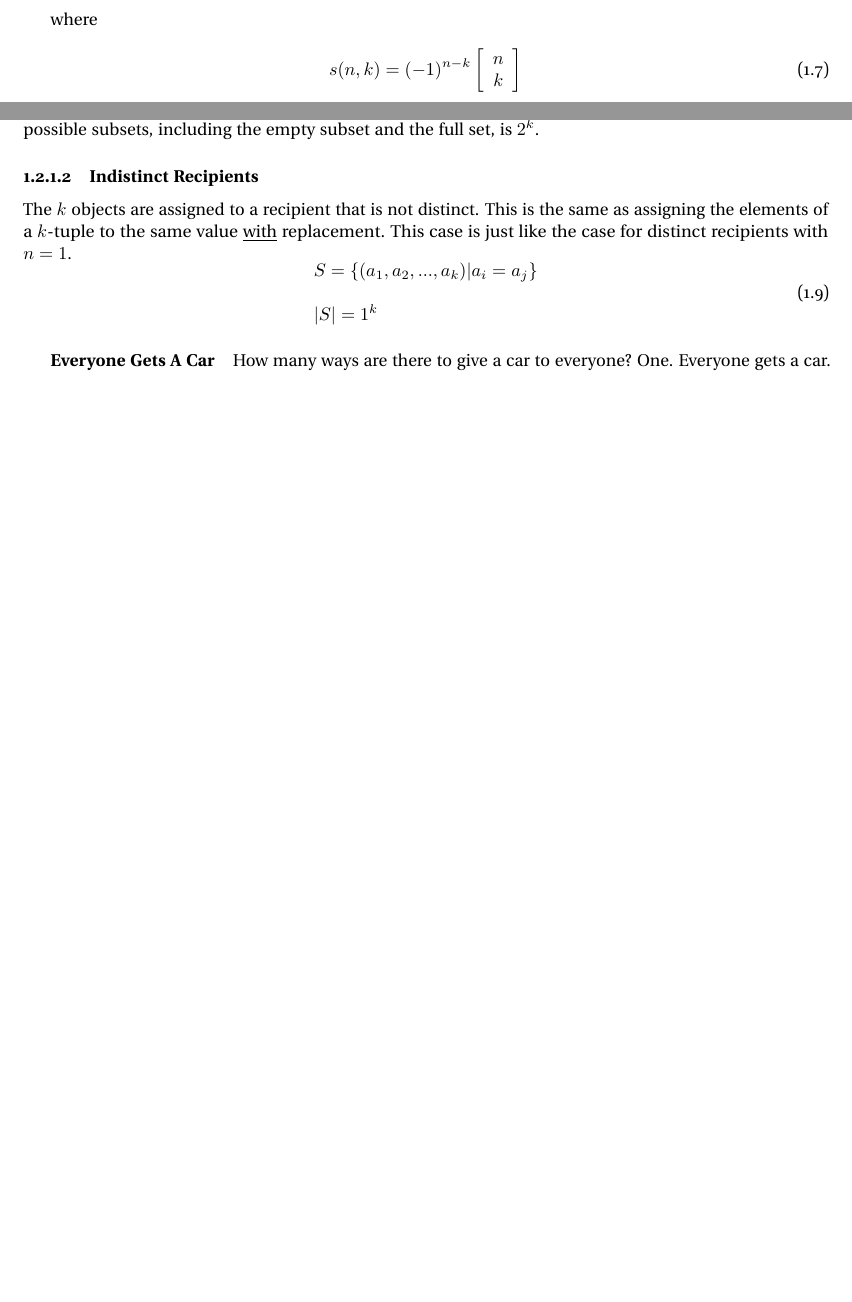
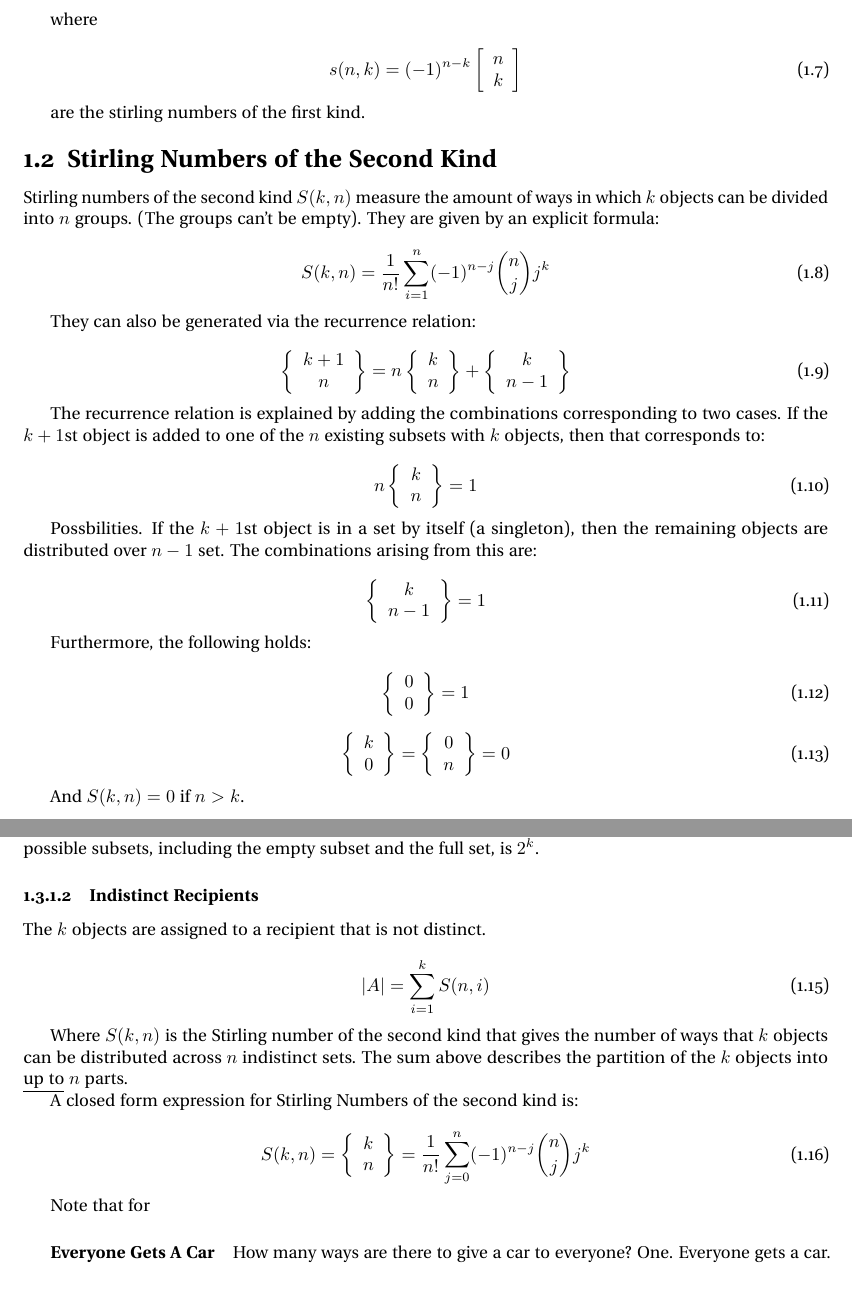
Before and after one commit to jpbm/probabilism, a LaTeX book (notes/notes.tex, which reads notes/chapters/combinatorics.tex): two parts of pages 4 and 5 of 17 before the commit and two parts of pages 4 and 6 of 19 after it, joined at a grey line, cut so that both start at the same text, the shorter picture padded with empty space. Compiled offline with pdfLaTeX.

Commit message:
stirling numbers

```diff
--- a/notes/chapters/combinatorics.tex
+++ b/notes/chapters/combinatorics.tex
@@ -56,7 +56,46 @@ where
 s(n,k) = (-1)^{n-k}\left[\begin{array}{c} n\\k \end{array}\right]
 \end{equation}
 
+are the stirling numbers of the first kind.
 
+% Stirling NUmbers of the second kinds
+\section{Stirling Numbers of the Second Kind}
+
+Stirling numbers of the second kind $S(k,n)$ measure the amount of ways in which $k$ objects can be divided into $n$ groups. (The groups can't be empty). They are given by an explicit formula:
+
+\begin{equation}
+S(k,n) = \frac{1}{n!}\sum_{i=1}^n (-1)^{n-j} {n \choose j}j^k
+\end{equation}
+
+They can also be generated via the recurrence relation:
+
+\begin{equation}
+\left\{\begin{array}{c}k+1\\n\end{array}\right\} = n\left\{\begin{array}{c}k\\n\end{array}\right\} + \left\{\begin{array}{c}k\\n-1\end{array}\right\}
+\end{equation}
+
+The recurrence relation is explained by adding the combinations corresponding to two cases. If the $k+1$st object is added to one of the $n$ existing subsets with $k$ objects, then that corresponds to:
+
+\begin{equation}
+n\left\{\begin{array}{c}k\\n\end{array}\right\} = 1
+\end{equation}
+
+Possbilities. If the $k+1$st object is in a set by itself (a singleton), then the remaining objects are distributed over $n-1$ set. The combinations arising from this are:
+
+\begin{equation}
+\left\{\begin{array}{c}k\\n-1\end{array}\right\} = 1
+\end{equation}
+
+Furthermore, the following holds:
+
+\begin{equation}
+\left\{\begin{array}{c}0\\0\end{array}\right\} = 1
+\end{equation}
+
+\begin{equation}
+\left\{\begin{array}{c}k\\0\end{array}\right\} = \left\{\begin{array}{c}0\\n\end{array}\right\} = 0
+\end{equation}
+
+And $S(k,n) = 0$ if $n>k$.
 
 % Twentyfold Way
 \section{The Twentyfold Way}
@@ -107,14 +146,21 @@ S = \{ (a_1,a_2,...,a_k) | a_i \in A, |A| = n \}\\
 \subparagraph{Subsets of a $k$-Element Set} The subsets of a set of $k$ distinct elements are formed by assigning each of its $k$ distinguishable elements to one of the two labels $A\in [\mathrm{included},\mathrm{excluded}]$. The number of possible subsets, including the empty subset and the full set, is $2^k$.
 
 \subsubsection{Indistinct Recipients}
-The $k$ objects are assigned to a recipient that is not distinct. This is the same as assigning the elements of a $k$-tuple to the same value \underline{with} replacement. This case is just like the case for distinct recipients with $n=1$.
+The $k$ objects are assigned to a recipient that is not distinct.
+
 \begin{equation}
-\begin{array}{l}
-S = \{ (a_1,a_2,...,a_k) | a_i = a_j\}\\
-\\
-|S| = 1^k
-\end{array}
+|A| = \sum_{i=1}^k S(n,i)
 \end{equation}
+
+Where $S(k,n)$ is the Stirling number of the second kind that gives the number of ways that $k$ objects can be distributed across $n$ indistinct sets. The sum above describes the partition of the $k$ objects into \underline{up to} $n$ parts.
+
+A closed form expression for Stirling Numbers of the second kind is:
+
+\begin{equation}
+S(k,n) = \left\{ \begin{array}{c} k \\n \end{array} \right\} = \frac{1}{n!}\sum_{j=0}^n (-1)^{n-j} {n \choose j }j^k
+\end{equation}
+
+Note that for
 
 \subparagraph{Everyone Gets A Car} How many ways are there to give a car to everyone? One. Everyone gets a car.
 
```
Also changed, not shown: notes/notes.pdf, notes/notes.tex (line endings or trailing spaces), notes/chapters/combinatorics.tex (6 more changed lines), 6 other files.
